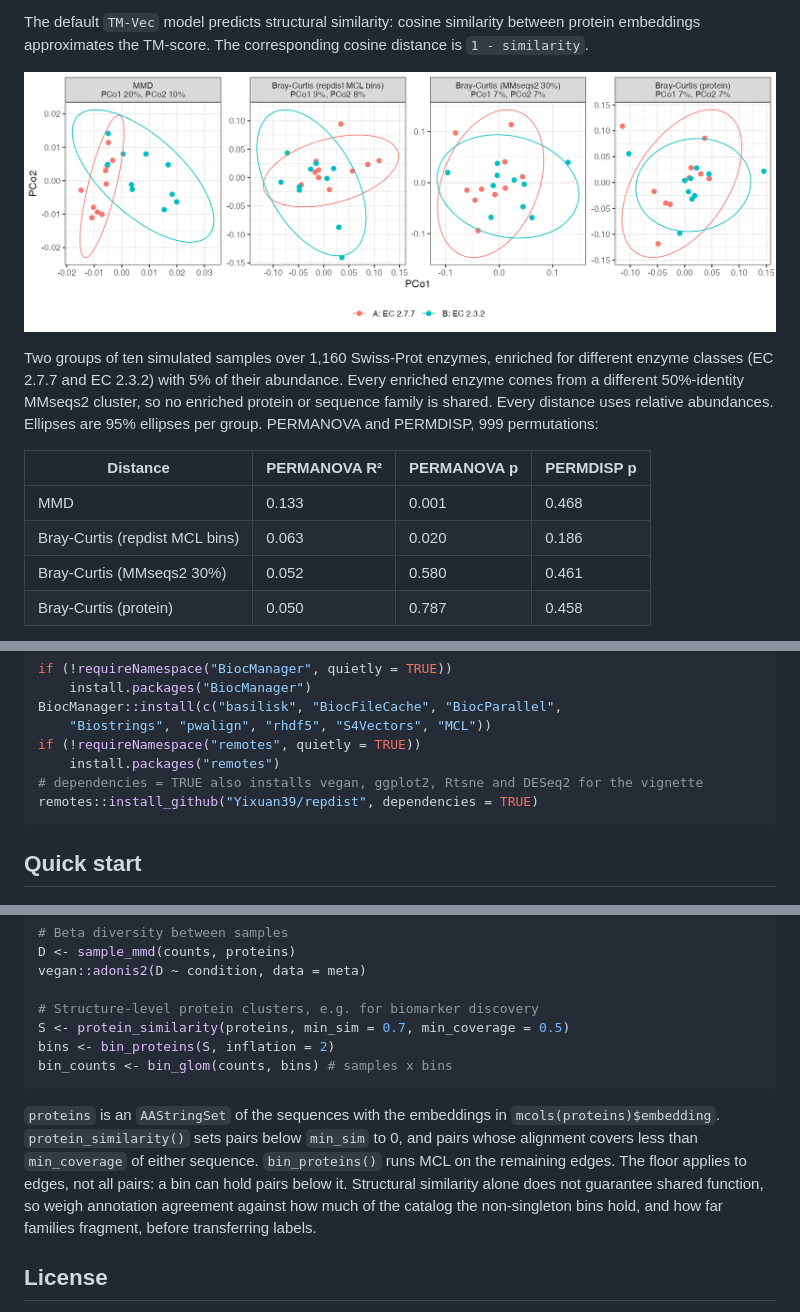
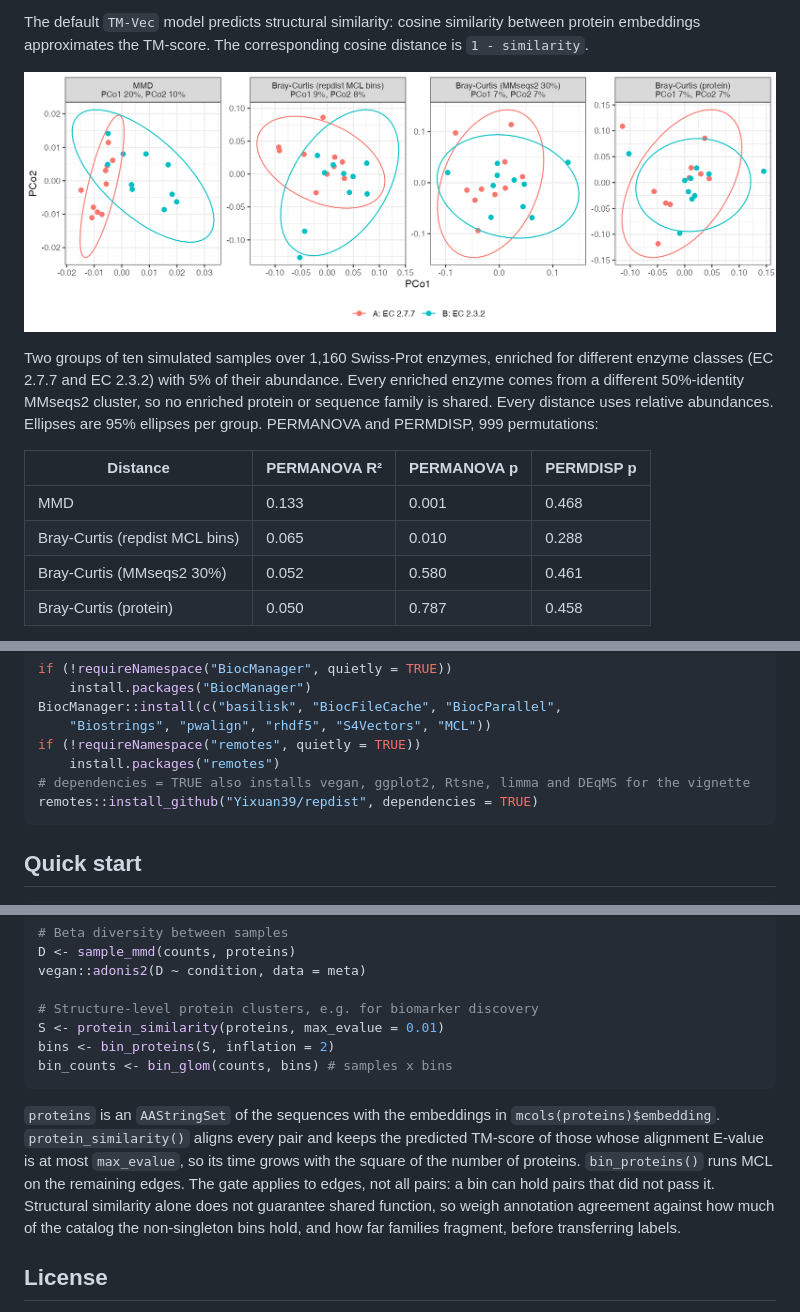
Before and after one commit to Yixuan39/repdist, a Markdown page: README.md, 3 parts joined by grey strips. Drawn GitHub-style; pictures changed too: man/figures/README-simulation-pcoa.png.

Commit message:
protein_similarity: E-value gate (pwalign, E<=0.01) with cosine weights, no TM threshold
Gate edges on a BLAST Karlin-Altschul E-value from pwalign local alignments
(BLOSUM62, gap 11/1; lambda 0.267, K 0.041; db size = total input length).
Kept edges keep their cosine / predicted TM-score; there is no TM-score floor.
max_evalue = Inf skips alignment and returns the embedding-only matrix.

````diff
--- a/README.md
+++ b/README.md
@@ -24,7 +24,7 @@ PERMDISP, 999 permutations:
 | Distance | PERMANOVA R² | PERMANOVA p | PERMDISP p |
 | --- | --- | --- | --- |
 | MMD | 0.133 | 0.001 | 0.468 |
-| Bray-Curtis (repdist MCL bins) | 0.063 | 0.020 | 0.186 |
+| Bray-Curtis (repdist MCL bins) | 0.065 | 0.010 | 0.288 |
 | Bray-Curtis (MMseqs2 30%) | 0.052 | 0.580 | 0.461 |
 | Bray-Curtis (protein) | 0.050 | 0.787 | 0.458 |
 
@@ -95,7 +95,7 @@ BiocManager::install(c("basilisk", "BiocFileCache", "BiocParallel",
     "Biostrings", "pwalign", "rhdf5", "S4Vectors", "MCL"))
 if (!requireNamespace("remotes", quietly = TRUE))
     install.packages("remotes")
-# dependencies = TRUE also installs vegan, ggplot2, Rtsne and DESeq2 for the vignette
+# dependencies = TRUE also installs vegan, ggplot2, Rtsne, limma and DEqMS for the vignette
 remotes::install_github("Yixuan39/repdist", dependencies = TRUE)
 ```
 
@@ -113,16 +113,17 @@ D <- sample_mmd(counts, proteins)
 vegan::adonis2(D ~ condition, data = meta)
 
 # Structure-level protein clusters, e.g. for biomarker discovery
-S <- protein_similarity(proteins, min_sim = 0.7, min_coverage = 0.5)
+S <- protein_similarity(proteins, max_evalue = 0.01)
 bins <- bin_proteins(S, inflation = 2)
 bin_counts <- bin_glom(counts, bins) # samples x bins
 ```
 
 `proteins` is an `AAStringSet` of the sequences with the embeddings in
-`mcols(proteins)$embedding`. `protein_similarity()` sets pairs below `min_sim`
-to 0, and pairs whose alignment covers less than `min_coverage` of either
-sequence. `bin_proteins()` runs MCL on the remaining edges. The floor applies
-to edges, not all pairs: a bin can hold pairs below it. Structural similarity
+`mcols(proteins)$embedding`. `protein_similarity()` aligns every pair and
+keeps the predicted TM-score of those whose alignment E-value is at most
+`max_evalue`, so its time grows with the square of the number of proteins.
+`bin_proteins()` runs MCL on the remaining edges. The gate applies to edges,
+not all pairs: a bin can hold pairs that did not pass it. Structural similarity
 alone does not guarantee shared function, so weigh annotation agreement
 against how much of the catalog the non-singleton bins hold, and how far
 families fragment, before transferring labels.
````
Also changed, not shown: NEWS.md (+3 -3 lines), 17 other files.
